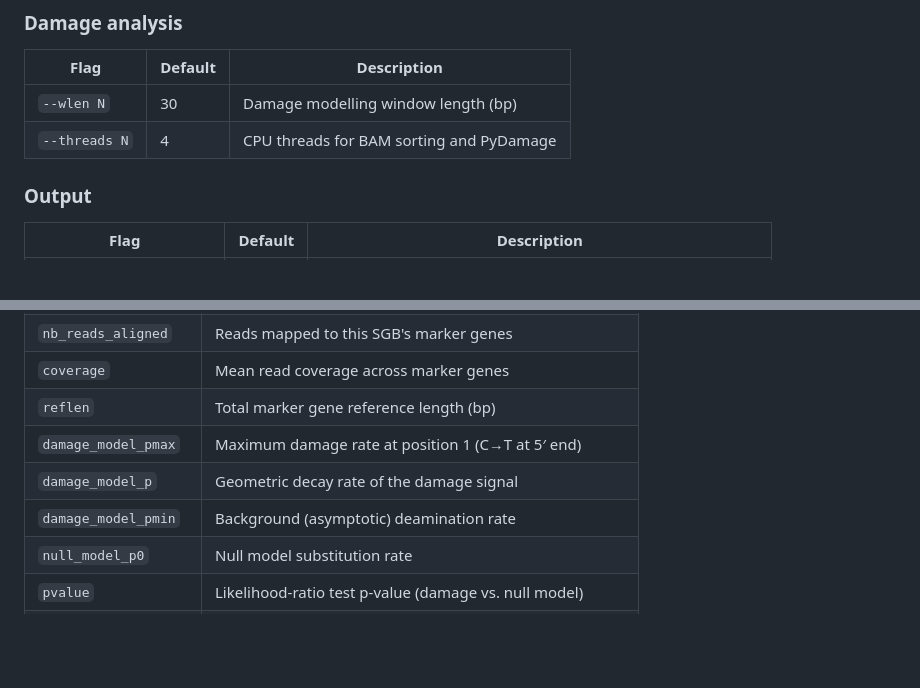
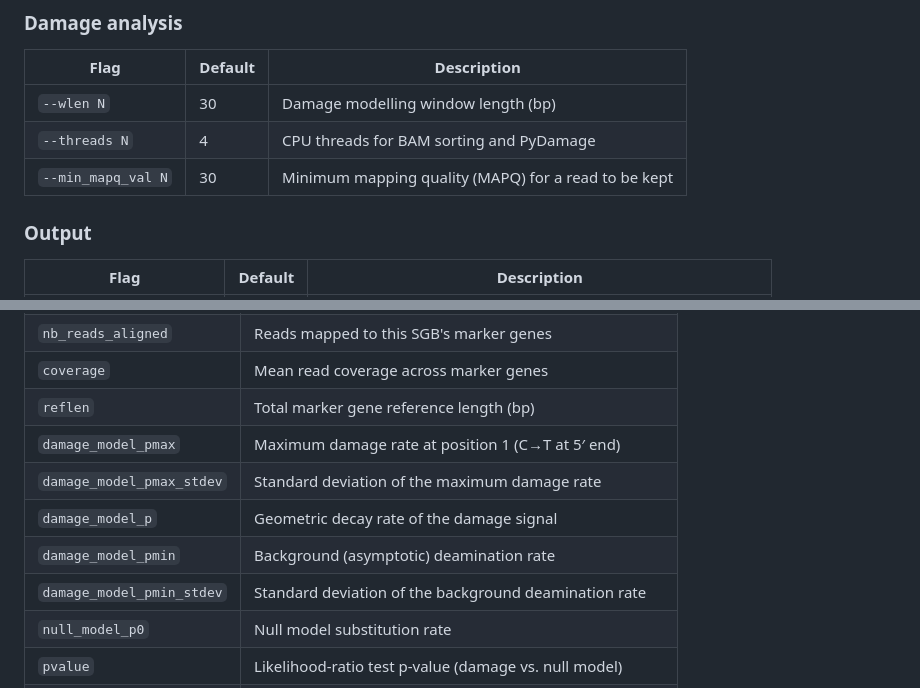
Before and after one commit to Mummy-Studies/ANUBIS, a Markdown page: README.md, 2 parts joined by grey strips. Rendered like a GitHub page; blank space fills up the shorter version.

Commit message:
Add parameters in README.md features section

```diff
--- a/README.md
+++ b/README.md
@@ -157,6 +157,7 @@ anubis -m ... -s ... -o results/ \
 |------|---------|-------------|
 | `--wlen N` | 30 | Damage modelling window length (bp) |
 | `--threads N` | 4 | CPU threads for BAM sorting and PyDamage |
+| `--min_mapq_val N` | 30 | Minimum mapping quality (MAPQ) for a read to be kept |
 
 ### Output
 
@@ -192,8 +193,10 @@ anubis -m ... -s ... -o results/ \
 | `coverage` | Mean read coverage across marker genes |
 | `reflen` | Total marker gene reference length (bp) |
 | `damage_model_pmax` | Maximum damage rate at position 1 (C→T at 5′ end) |
+| `damage_model_pmax_stdev` | Standard deviation of the maximum damage rate |
 | `damage_model_p` | Geometric decay rate of the damage signal |
 | `damage_model_pmin` | Background (asymptotic) deamination rate |
+| `damage_model_pmin_stdev` | Standard deviation of the background deamination rate |
 | `null_model_p0` | Null model substitution rate |
 | `pvalue` | Likelihood-ratio test p-value (damage vs. null model) |
 | `qvalue` | BH-adjusted p-value (FDR across all SGBs in this run) |
```
Also changed, not shown: other parts of README.md (+1 -1 lines).
